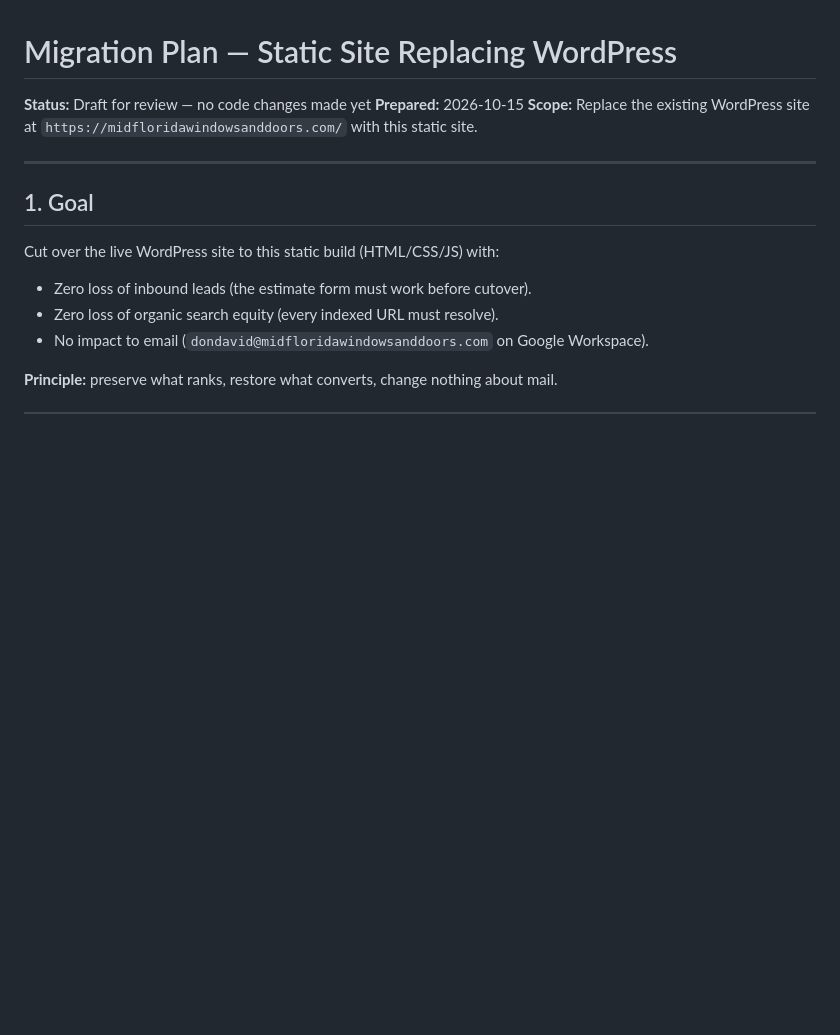
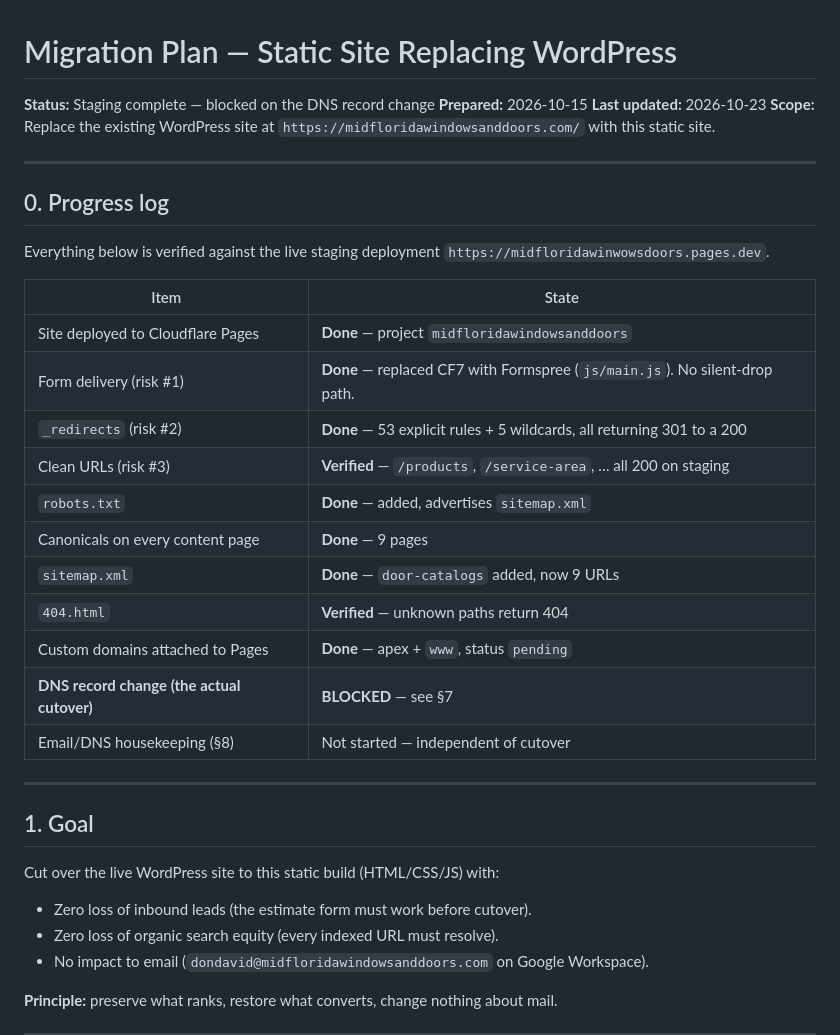
Before and after one commit to ronmojohny/Midfloridawindowsanddoors, a Markdown page: MIGRATION.md, the part around one of its changes. Rendered like a GitHub page; blank space fills up the shorter version.

```diff
--- a/MIGRATION.md
+++ b/MIGRATION.md
@@ -1,8 +1,30 @@
 # Migration Plan — Static Site Replacing WordPress
 
-**Status:** Draft for review — no code changes made yet
+**Status:** Staging complete — blocked on the DNS record change
 **Prepared:** 2026-10-15
+**Last updated:** 2026-10-23
 **Scope:** Replace the existing WordPress site at `https://midfloridawindowsanddoors.com/` with this static site.
+
+---
+
+## 0. Progress log
+
+Everything below is verified against the live staging deployment
+`https://midfloridawinwowsdoors.pages.dev`.
+
+| Item | State |
+|---|---|
+| Site deployed to Cloudflare Pages | **Done** — project `midfloridawindowsanddoors` |
+| Form delivery (risk #1) | **Done** — replaced CF7 with Formspree (`js/main.js`). No silent-drop path. |
+| `_redirects` (risk #2) | **Done** — 53 explicit rules + 5 wildcards, all returning 301 to a 200 |
+| Clean URLs (risk #3) | **Verified** — `/products`, `/service-area`, … all 200 on staging |
+| `robots.txt` | **Done** — added, advertises `sitemap.xml` |
+| Canonicals on every content page | **Done** — 9 pages |
+| `sitemap.xml` | **Done** — `door-catalogs` added, now 9 URLs |
+| `404.html` | **Verified** — unknown paths return 404 |
+| Custom domains attached to Pages | **Done** — apex + `www`, status `pending` |
+| **DNS record change (the actual cutover)** | **BLOCKED** — see §7 |
+| Email/DNS housekeeping (§8) | Not started — independent of cutover |
 
 ---
 
```
Also changed, not shown: other parts of MIGRATION.md (+64 -2 lines).
